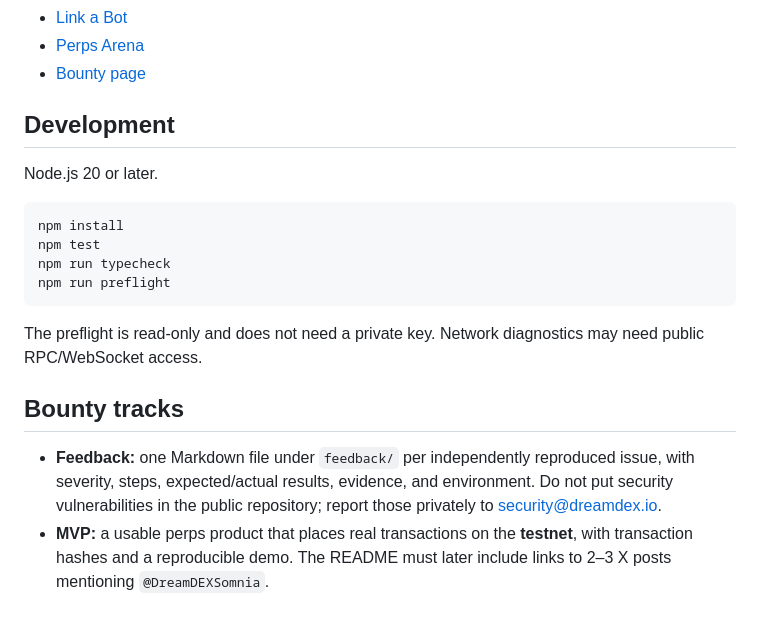
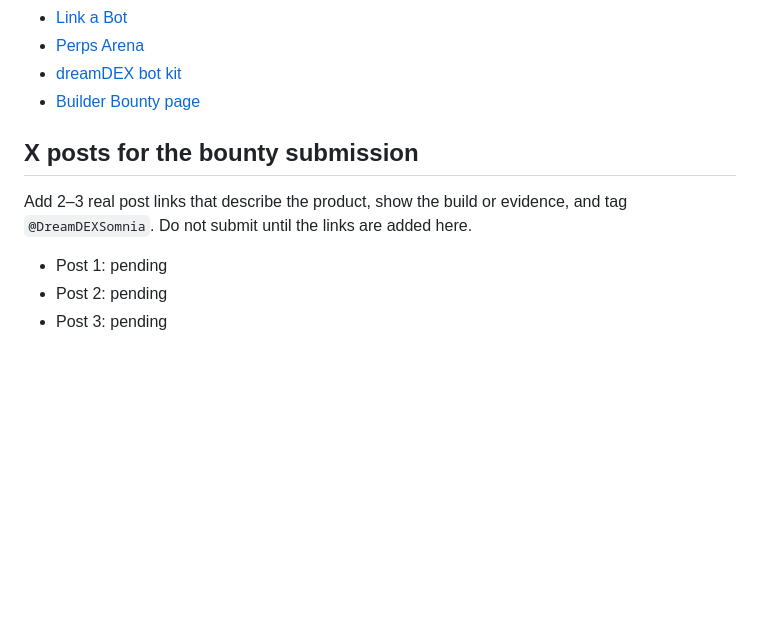
Before and after one commit to Temmygabriel/dreamdex-perps-flight-recorder, a Markdown page: README.md, the part around one of its changes. GitHub-like rendering; blank space fills up the shorter version.

````diff
--- a/README.md
+++ b/README.md
@@ -38,21 +99,12 @@ This repository was empty at project start. The first implementation phase is SD
 - [Link a Bot](https://app.testnet.dreamdex.io/docs/trading/common/link-a-bot)
 - [Perps Arena](https://app.testnet.dreamdex.io/competition)
-- [Bounty page](https://dorahacks.io/hackathon/dreamdex-perps-bounty/detail)
+- [dreamDEX bot kit](https://github.com/somnia-chain/dreamdex-bot-kit)
+- [Builder Bounty page](https://dorahacks.io/hackathon/dreamdex-perps-bounty/detail)
 
-## Development
+## X posts for the bounty submission
 
-Node.js 20 or later.
+Add 2–3 real post links that describe the product, show the build or evidence, and tag `@DreamDEXSomnia`. Do not submit until the links are added here.
 
-```bash
-npm install
-npm test
-npm run typecheck
-npm run preflight
-```
-
-The preflight is read-only and does not need a private key. Network diagnostics may need public RPC/WebSocket access.
-
-## Bounty tracks
-
-- **Feedback:** one Markdown file under `feedback/` per independently reproduced issue, with severity, steps, expected/actual results, evidence, and environment. Do not put security vulnerabilities in the public repository; report those privately to security@dreamdex.io.
-- **MVP:** a usable perps product that places real transactions on the **testnet**, with transaction hashes and a reproducible demo. The README must later include links to 2–3 X posts mentioning `@DreamDEXSomnia`.
+- Post 1: pending
+- Post 2: pending
+- Post 3: pending
````
Also changed, not shown: other parts of README.md (+84 -23 lines).
